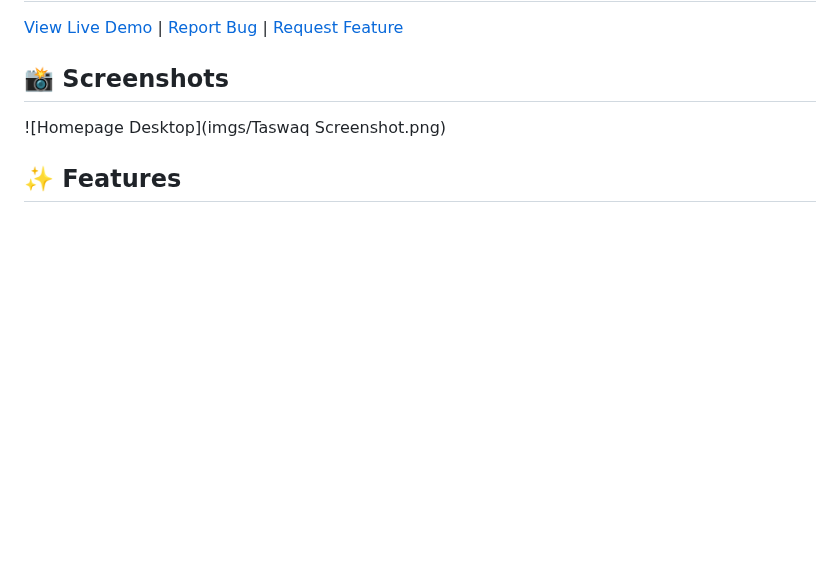
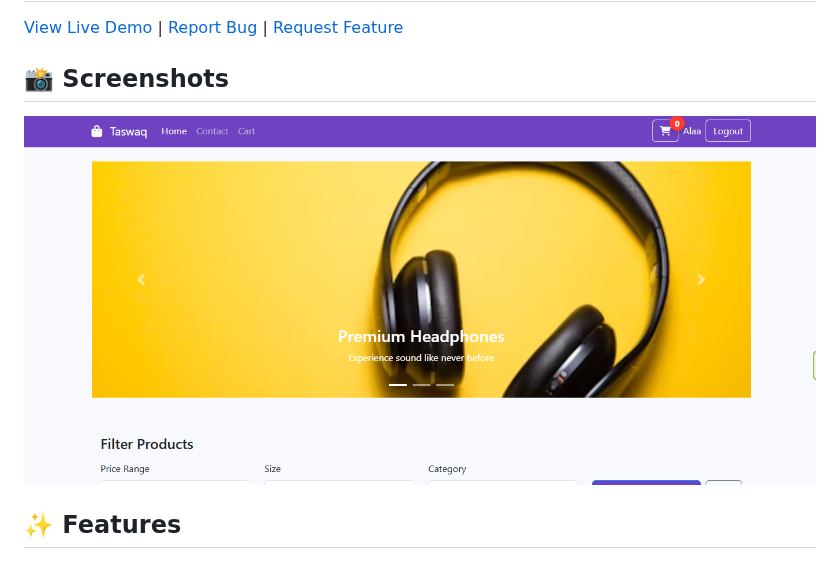
Before and after one commit to 3laaerfan/Taswaq, a Markdown page: README.md, the part around the change. GitHub-like rendering; blank space fills up the shorter version.

Commit message:
Fix image path in README.md

```diff
--- a/README.md
+++ b/README.md
@@ -13,7 +13,7 @@
 
 ## 📸 Screenshots
 
-![Homepage Desktop](imgs/Taswaq Screenshot.png)
+![Homepage Desktop](imgs/Taswaq%20Screenshot.png)
 
 ## ✨ Features
 
```
